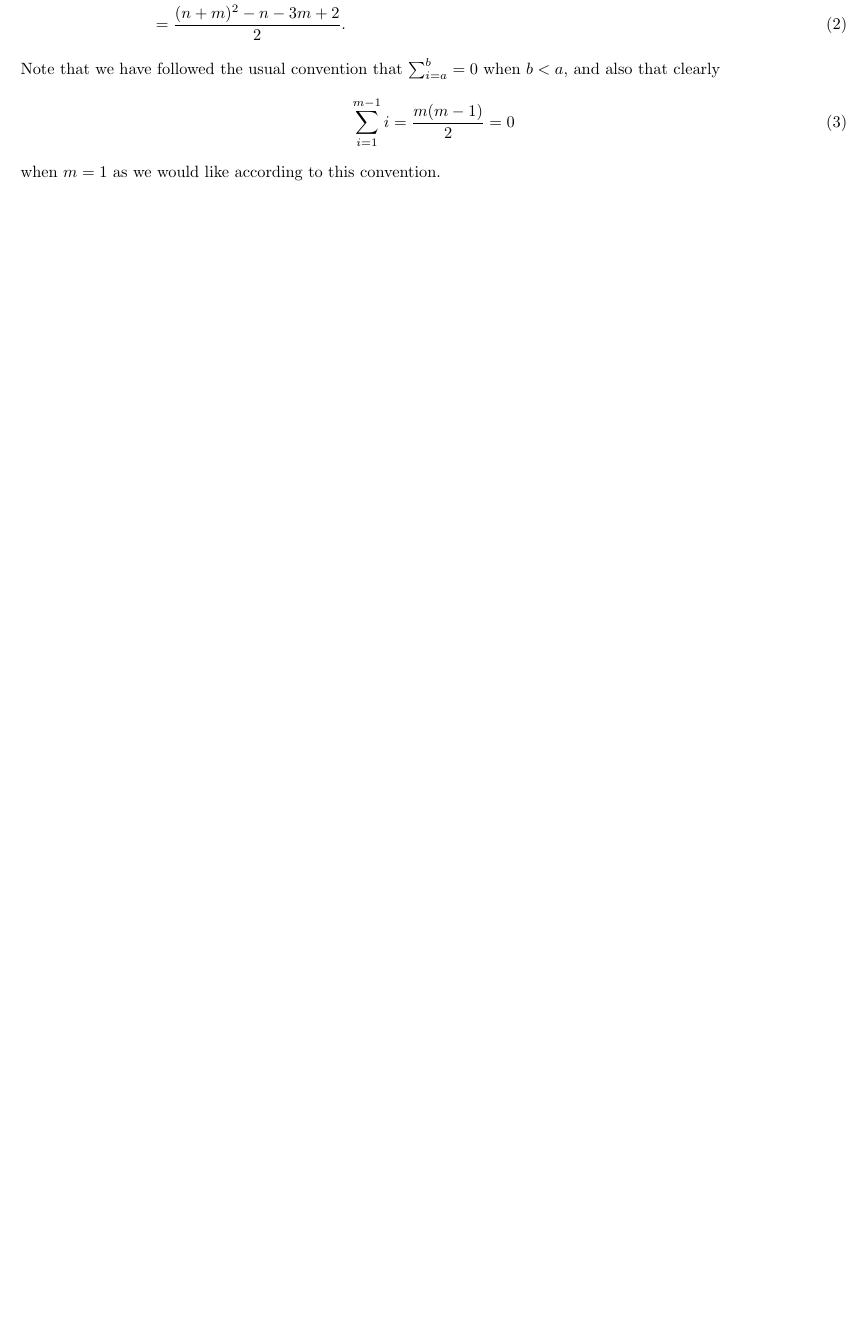
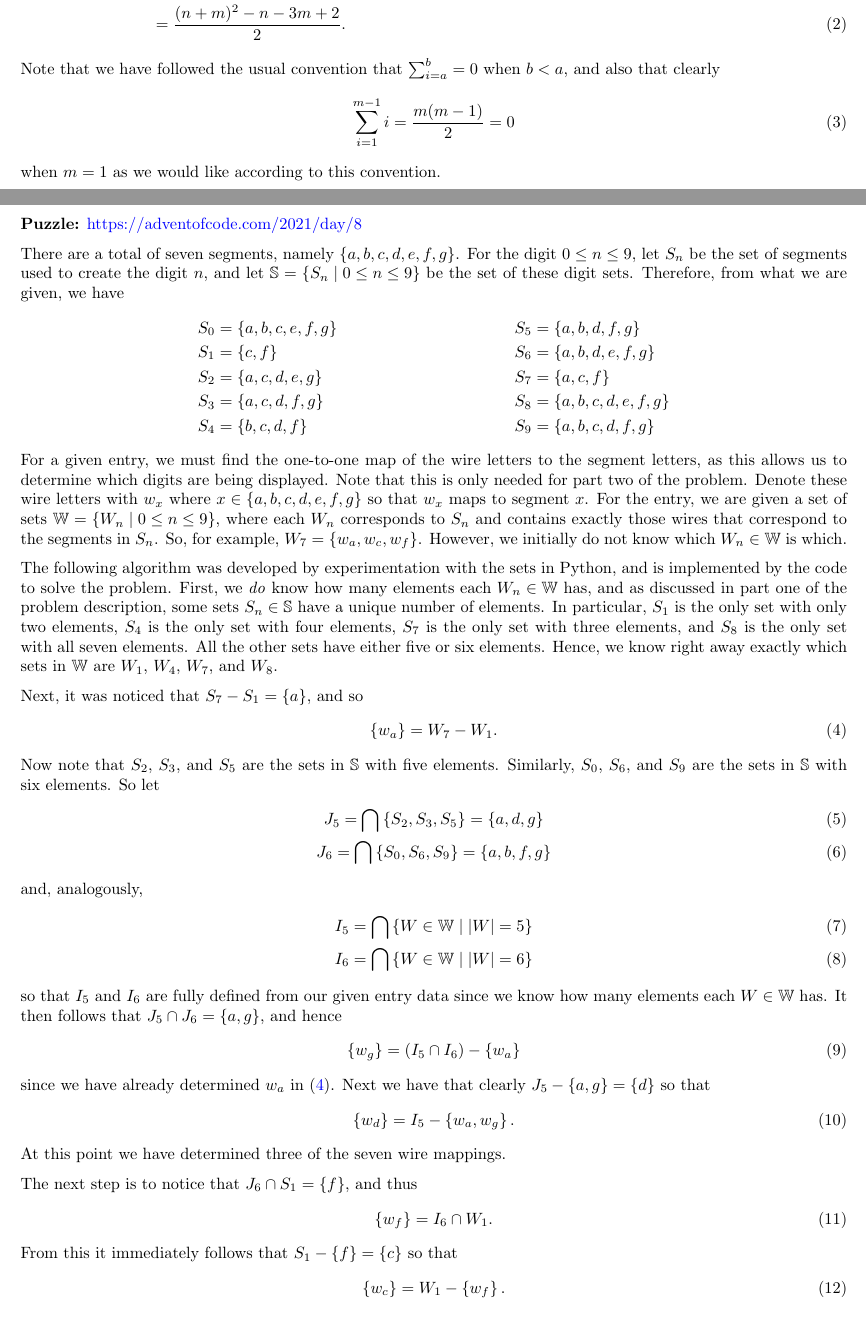
Before and after one commit to kyp44/advent-of-code, a LaTeX document (notes/notes.tex): part of page 1 of 3 before the commit and two parts of pages 1 and 2 of 5 after it, the two joined at a grey line, cut so that both start at the same text, the shorter picture padded with empty space. Compiled offline with pdfLaTeX.

Commit message:
Transfer. Starts working on adding some analytical derivations to the notes for a couple of problems.

```diff
--- a/notes/notes.tex
+++ b/notes/notes.tex
@@ -73,6 +73,83 @@
         \sum_{i=1}^{m-1} i = \frac{m(m - 1)}{2} = 0
     }
     when $m = 1$ as we would like according to this convention.
+}
+
+\notes{2021}{8}{https://adventofcode.com/2021/day/8}{
+    \def\WW{\mathbb{W}}
+    \def\SS{\mathbb{S}}
+    There are a total of seven segments, namely $\braces{a, b, c, d, e, f, g}$.
+    For the digit $0 \leq n \leq 9$, let $S_n$ be the set of segments used to create the digit $n$, and let $\SS = \braces{S_n \mid 0 \leq n \leq 9}$ be the set of these digit sets.
+    Therefore, from what we are given, we have
+    \ali{
+        S_0 &= \braces{a, b, c, e, f, g} & S_5 &= \braces{a, b, d, f, g} \non
+        S_1 &= \braces{c, f} & S_6 &= \braces{a, b, d, e, f, g} \non
+        S_2 &= \braces{a, c, d, e, g} & S_7 &= \braces{a, c, f} \non
+        S_3 &= \braces{a, c, d, f, g} & S_8 &= \braces{a, b, c, d, e, f, g} \non
+        S_4 &= \braces{b, c, d, f} & S_9 &= \braces{a, b, c, d, f, g} \nonumber
+    }
+    For a given entry, we must find the one-to-one map of the wire letters to the segment letters, as this allows us to determine which digits are being displayed.
+    Note that this is only needed for part two of the problem.
+    Denote these wire letters with $w_x$ where $x \in \braces{a, b, c, d, e, f, g}$ so that $w_x$ maps to segment $x$.
+    For the entry, we are given a set of sets $\WW = \braces{W_n \mid 0 \leq n \leq 9}$, where each $W_n$ corresponds to $S_n$ and contains exactly those wires that correspond to the segments in $S_n$.
+    So, for example, $W_7 = \braces{w_a, w_c, w_f}$.
+    However, we initially do not know which $W_n \in \WW$ is which.
+
+    The following algorithm was developed by experimentation with the sets in Python, and is implemented by the code to solve the problem.
+    First, we \emph{do} know how many elements each $W_n \in \WW$ has, and as discussed in part one of the problem description, some sets $S_n \in \SS$ have a unique number of elements.
+    In particular, $S_1$ is the only set with only two elements, $S_4$ is the only set with four elements, $S_7$ is the only set with three elements, and $S_8$ is the only set with all seven elements.
+    All the other sets have either five or six elements.
+    Hence, we know right away exactly which sets in $\WW$ are $W_1$, $W_4$, $W_7$, and $W_8$.
+
+    Next, it was noticed that $S_7 - S_1 = \braces{a}$, and so
+    \gath{
+        \braces{w_a} = W_7 - W_1. \label{eqn:2021:8:wa}
+    }
+    Now note that $S_2$, $S_3$, and $S_5$ are the sets in $\SS$ with five elements.
+    Similarly, $S_0$, $S_6$, and $S_9$ are the sets in $\SS$ with six elements.
+    So let
+    \gath{
+        J_5 = \bigcap \braces{S_2, S_3, S_5} = \braces{a, d, g} \\
+        J_6 = \bigcap \braces{S_0, S_6, S_9} = \braces{a, b, f, g}
+    }
+    and, analogously,
+    \gath{
+        I_5 = \bigcap \braces{W \in \WW \mid \abs{W} = 5} \\
+        I_6 = \bigcap \braces{W \in \WW \mid \abs{W} = 6}
+    }
+    so that $I_5$ and $I_6$ are fully defined from our given entry data since we know how many elements each $W \in \WW$ has.
+    It then follows that $J_5 \cap J_6 = \braces{a, g}$, and hence
+    \gath{
+        \braces{w_g} = \parens{I_5 \cap I_6} - \braces{w_a}
+    }
+    since we have already determined $w_a$ in \eqref{eqn:2021:8:wa}.
+    Next we have that clearly $J_5 - \braces{a, g} = \braces{d}$ so that
+    \gath{
+        \braces{w_d} = I_5 - \braces{w_a, w_g}.
+    }
+    At this point we have determined three of the seven wire mappings.
+
+    The next step is to notice that $J_6 \cap S_1 = \braces{f}$, and thus
+    \gath{
+        \braces{w_f} = I_6 \cap W_1.
+    }
+    From this it immediately follows that $S_1 - \braces{f} = \braces{c}$ so that
+    \gath{
+        \braces{w_c} = W_1 - \braces{w_f}.
+    }
+    The remaining two mappings are easily found at this point as we first have $S_4 - \braces{c, d, f} = \braces{b}$ so that
+    \gath{
+        \braces{w_b} = W_4 - \braces{w_c, w_d, w_f},
+    }
+    and $S_8 - \braces{a, b, c, d, f, g} = \braces{e}$ so that
+    \gath{
+        \braces{w_e} = W_8 - \braces{w_a, w_b, w_c, w_d, w_f, w_g}.
+    }
+    At this point we know the complete mapping from wires to segments and so can determine which digits are displayed.
+}
+
+\notes{2021}{17}{https://adventofcode.com/2021/day/17}{
+    TODO
 }
 
 \notes{2021}{24}{https://adventofcode.com/2021/day/24}{
```
Also changed, not shown: 2 other files.
